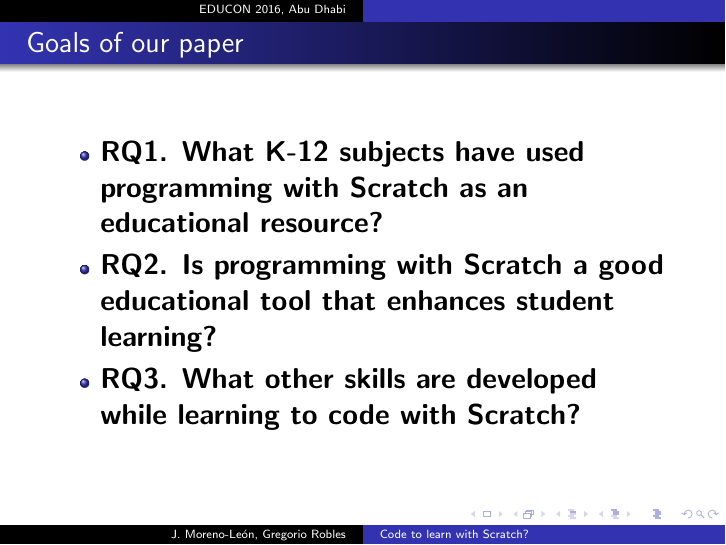
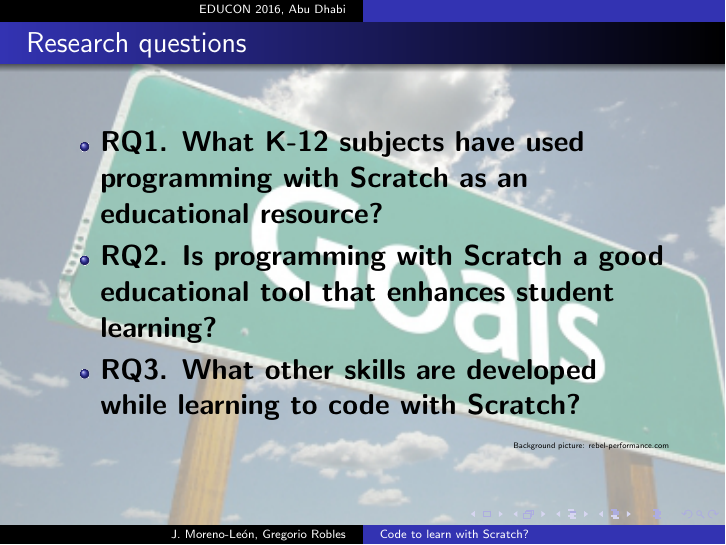
Before and after one commit to kgblll/Documentation, LaTeX slides (Presentaciones/2016-Educon-Slides/slides.tex): page 5 of 12. Compiled offline with pdfLaTeX; the source files are stored in an older character set and shown here as Unicode.

Commit message:
Añado imagen de fondo goals.jpg

```diff
--- a/Presentaciones/2016-Educon-Slides/slides.tex
+++ b/Presentaciones/2016-Educon-Slides/slides.tex
@@ -139,16 +139,17 @@
 \end{frame}
 \usebackgroundtemplate{}
 %--------------------------------------------------------
-%\usebackgroundtemplate{\includegraphics[width=18cm]{figs/AngryBirds2.png}}
+\usebackgroundtemplate{\includegraphics[width=14cm]{figs/goals.jpg}}
+%https://rebel-performance.com/wp-content/uploads/2014/10/goals.jpg
 
 \begin{frame}
-\frametitle{Goals of our paper}
+\frametitle{Research questions}
 
 \begin{itemize}
 \item \Large  {\bf RQ1. What K-12 subjects have used programming with Scratch as an educational resource?}\\
 \item \Large  {\bf RQ2. Is programming with Scratch a good educational tool that enhances student learning?}\\
 \item \Large  {\bf RQ3. What other skills are developed while learning to code with Scratch?}
 \end{itemize}
-
+\hfill{\Tiny Background picture: rebel-performance.com}
 \end{frame}
 
```
Also changed, not shown: Presentaciones/2016-Educon-Slides/figs/goals.jpg (added), Presentaciones/2016-Educon-Slides/slides.tex (1 more changed lines).
